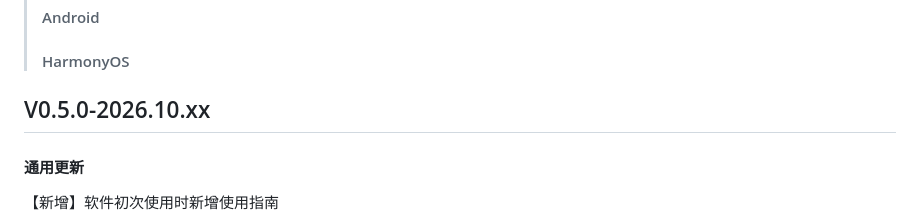
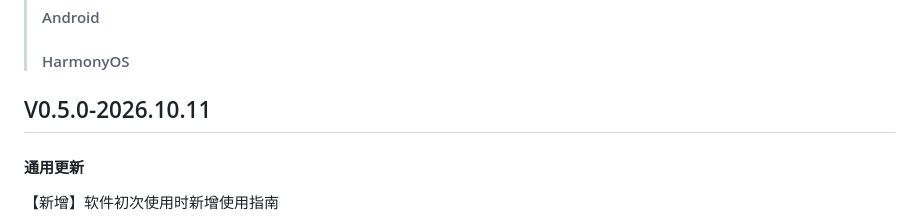
Before and after one commit to Demisse233/Limit-StartUp, a Markdown page: limitrss/notes/changelog.md, the part around the change. Drawn GitHub-style.

Commit message:
feat：发布 0.5.0

```diff
--- a/limitrss/notes/changelog.md
+++ b/limitrss/notes/changelog.md
@@ -26,7 +26,7 @@
 >
 >
 
-## V0.5.0-2026.10.xx
+## V0.5.0-2026.10.11
 
 #### 通用更新
 
```
